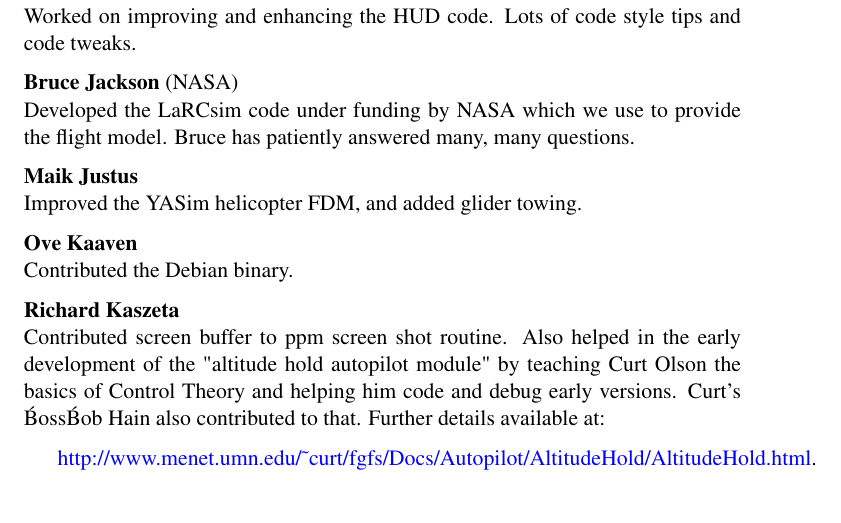
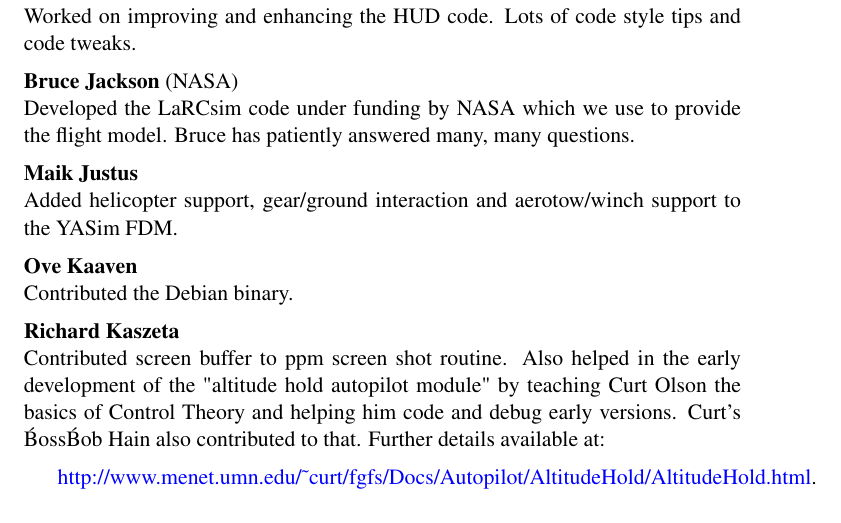
Before and after one commit to tonghuix/getstart-zh, a LaTeX thesis (source/getstart.tex, which reads source/landing.tex): part of page 213 of 225, cut so that both start at the same text. Compiled offline with pdfLaTeX.

Commit message:
Correct Maik's contribution.

```diff
--- a/source/landing.tex
+++ b/source/landing.tex
@@ -449,9 +449,9 @@ Lots of code style tips and code tweaks.
    flight model. Bruce has patiently answered many, many questions.
   \medskip
 
-
 \noindent \textbf{Maik Justus}\index{Justus, Maik} \\
-  Improved the YASim helicopter FDM, and added glider towing.
+  Added helicopter support, gear/ground interaction and aerotow/winch support
+  to the YASim FDM.
   \medskip
 
 \noindent \textbf{Ove Kaaven} \index{Kaaven, Ove}\\
```
